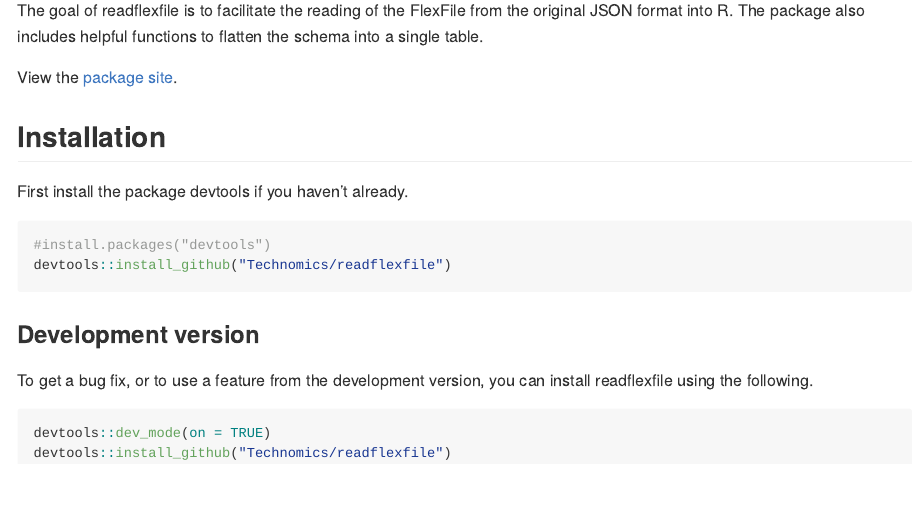
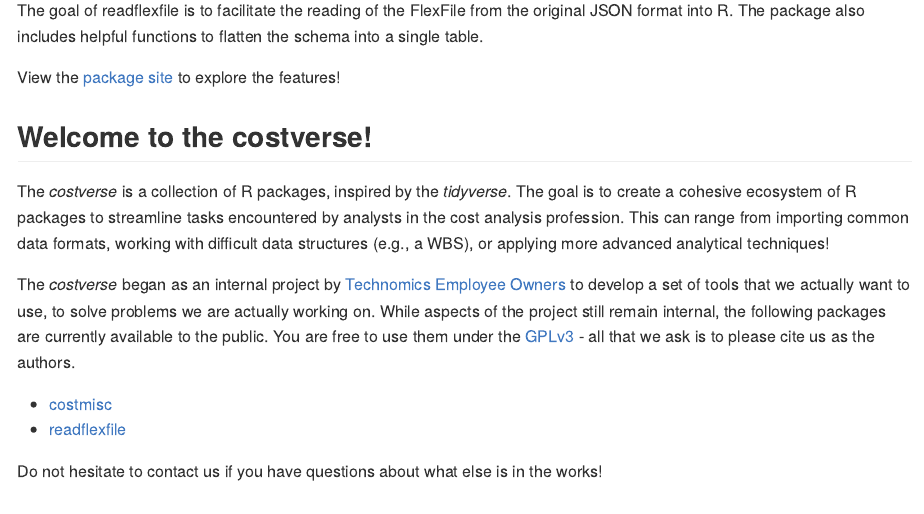
Before and after one commit to Technomics/readflexfile, an R Markdown document (README.Rmd): the page in a window 1100 px wide, from 110 px down. The pictures show the output file README.md that the author committed with the source, drawn offline in the style of GitHub; badge pictures from the web are left out.

Commit message:
Revuilt readme.rmd

```diff
--- a/README.Rmd
+++ b/README.Rmd
@@ -26,7 +26,18 @@
 
 The goal of readflexfile is to facilitate the reading of the FlexFile from the original JSON format into R. The package also includes helpful functions to flatten the schema into a single table.
 
-View the [package site](https://technomics.github.com/readflexfile).
+View the [package site](https://technomics.github.com/readflexfile) to explore the features!
+
+## Welcome to the costverse!
+
+The *costverse* is a collection of R packages, inspired by the *tidyverse*. The goal is to create a cohesive ecosystem of R packages to streamline tasks encountered by analysts in the cost analysis profession. This can range from importing common data formats, working with difficult data structures (e.g., a WBS), or applying more advanced analytical techniques!
+
+The *costverse* began as an internal project by [Technomics Employee Owners](https://www.technomics.net/) to develop a set of tools that we actually want to use, to solve problems we are actually working on. While aspects of the project still remain internal, the following packages are currently available to the public. You are free to use them under the [GPLv3](https://www.gnu.org/licenses/gpl-3.0.en.html) - all that we ask is to please cite us as the authors.
+
+ - [costmisc](https://github.com/Technomics/costmisc/)
+ - [readflexfile](https://github.com/Technomics/readflexfile/)
+
+Do not hesitate to contact us if you have questions about what else is in the works!
 
 ## Installation
 
```
Also changed, not shown: README.md.
